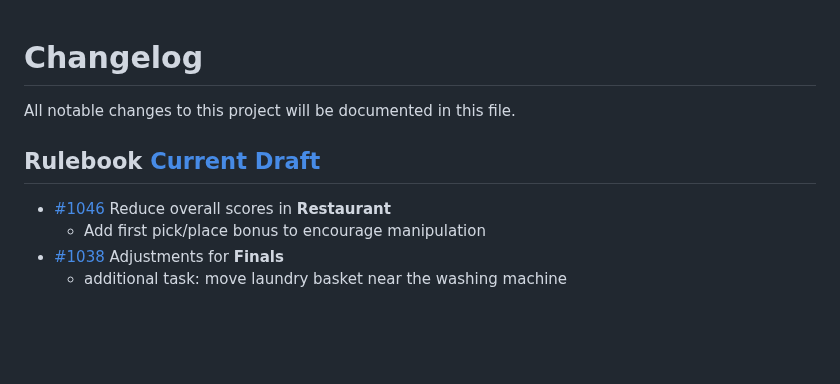
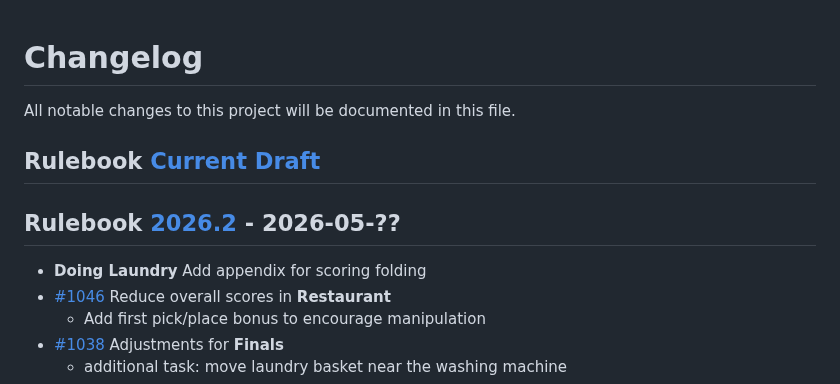
Before and after one commit to RoboCupAtHome/RuleBook, a Markdown page: CHANGELOG.md, the part around one of its changes. Drawn GitHub-style; blank space fills up the shorter version.

```diff
--- a/CHANGELOG.md
+++ b/CHANGELOG.md
@@ -13,6 +14,9 @@ All notable changes to this project will be documented in this file.
 
 ## Rulebook [Current Draft]
 
+## Rulebook [2026.2] - 2026-05-??
+
+* []() **Doing Laundry** Add appendix for scoring folding
 * [#1046](https://github.com/RoboCupAtHome/RuleBook/pull/1046) Reduce overall scores in **Restaurant**
   * Add first pick/place bonus to encourage manipulation
 * [#1038](https://github.com/RoboCupAtHome/RuleBook/pull/1038) Adjustments for **Finals**
```
Also changed, not shown: other parts of CHANGELOG.md (+2 -1 lines).
